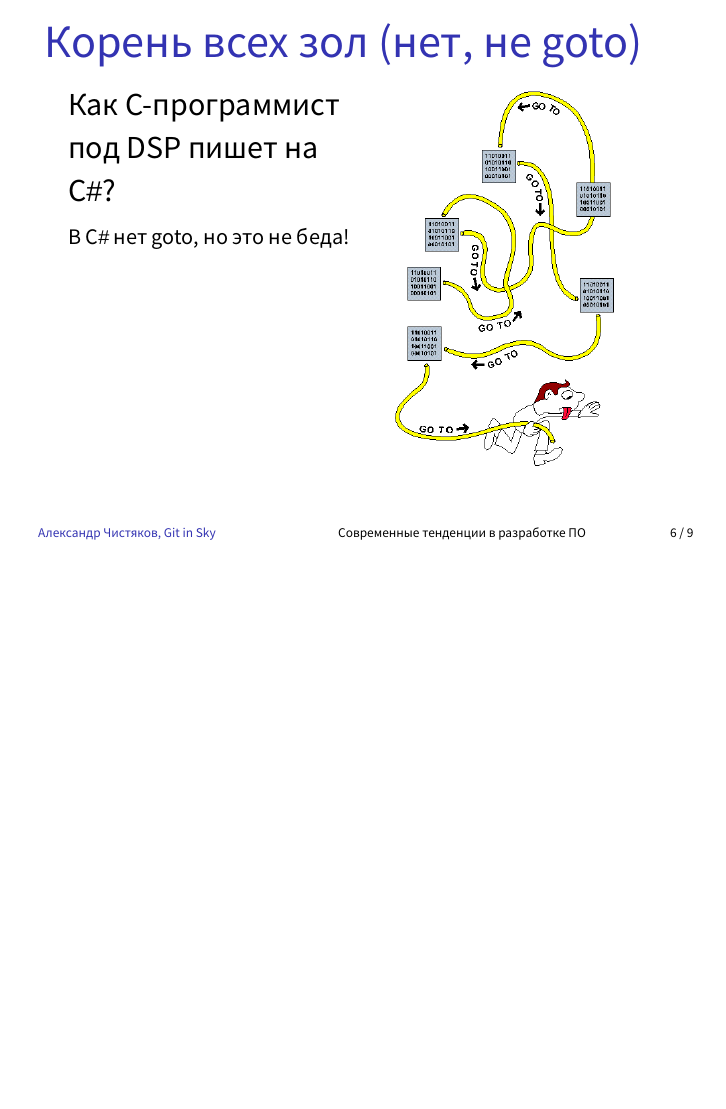
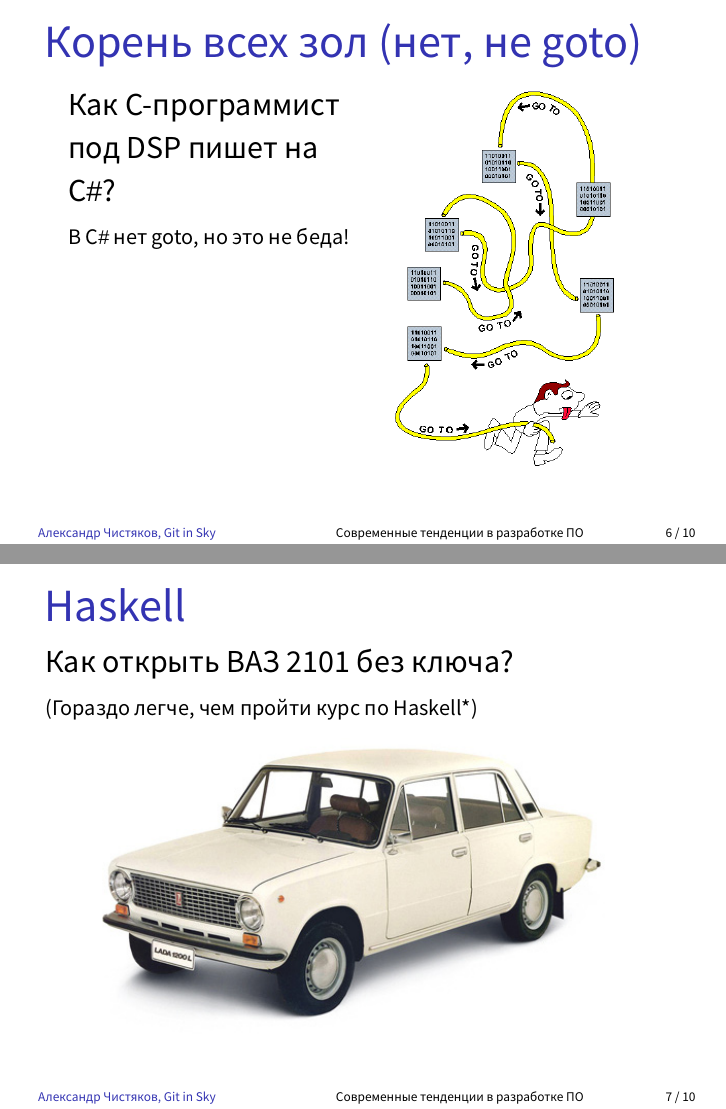
Before and after one commit to alexclear/presentations, LaTeX slides (DevParty2017/presentation.tex): page 6 of 9 before the commit and pages 6 and 7 of 10 after it, the two joined at a grey line, the shorter picture padded with empty space. Compiled offline with XeLaTeX; a missing font is replaced by an installed copy or a similar font.

Commit message:
Add another slide

```diff
--- a/DevParty2017/presentation.tex
+++ b/DevParty2017/presentation.tex
@@ -157,6 +157,18 @@
 \end{textblock*}
 \end{frame}
 
+\begin{frame}{\ \ \ Haskell}
+\setstretch{1.2}
+\begin{textblock*}{\framewidth}(0.8cm,1.5cm)
+Как открыть ВАЗ 2101 без ключа?\\
+{\small (Гораздо легче, чем пройти курс по Haskell*)}
+\begin{minipage}{\textwidth}
+  \centering
+  \includegraphics[height=5.5cm]{img/lada_2101_1.jpg}
+\end{minipage}
+\end{textblock*}
+\end{frame}
+
 \begin{frame}{\ \ \ Выводы}
 \setstretch{1.2}
 \begin{textblock*}{\framewidth-0.8cm}(0.5cm,1.5cm)
```
Also changed, not shown: DevParty2017/plan.md (+1 -1 lines), DevParty2017/img/lada_2101_1.jpg (added).
